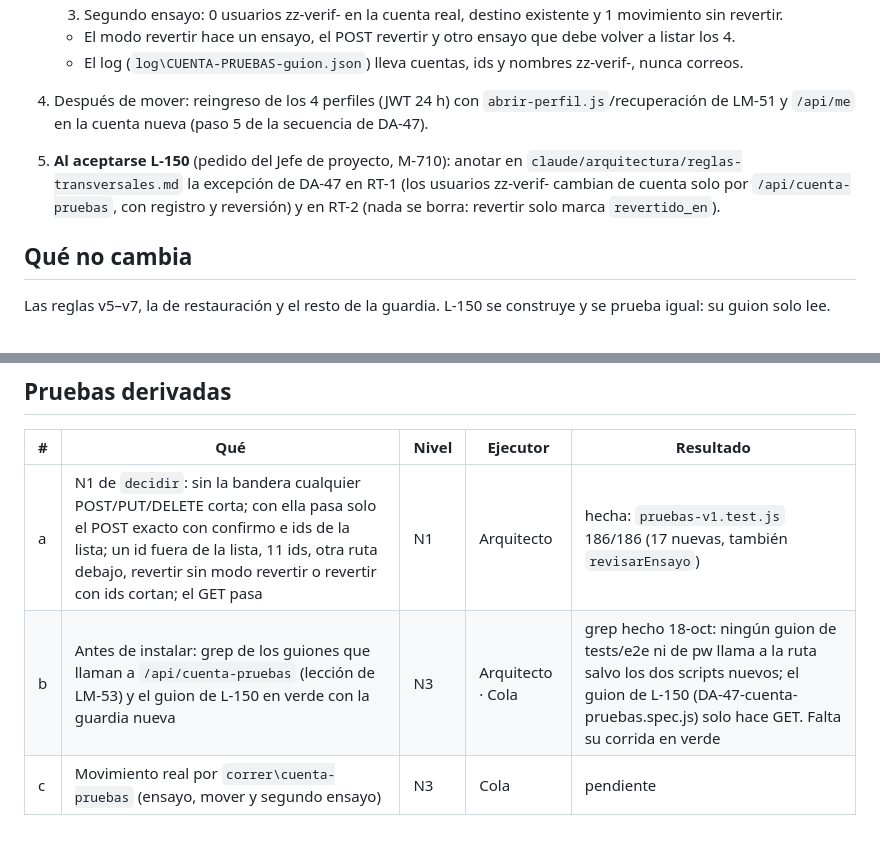
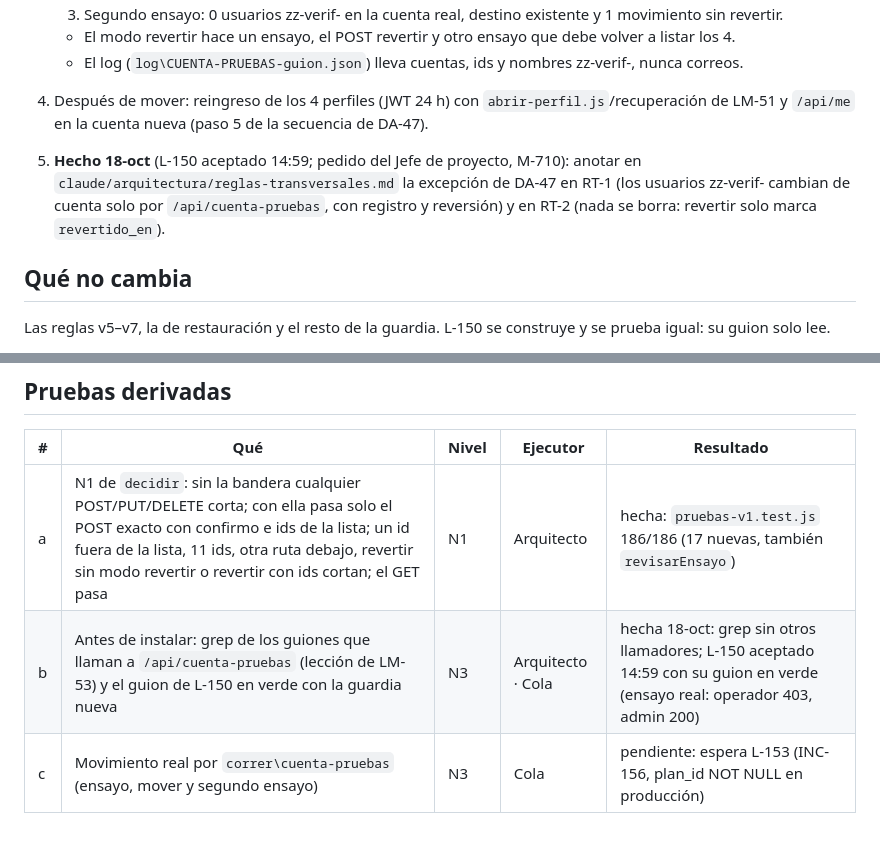
Before and after one commit to thcure/str-manager-docs, a Markdown page: interno/lotes-modelo/LM-54.md, 2 parts joined by grey strips. GitHub-like rendering.

Commit message:
modelo: LM-54 paso 5 hecho (excepción DA-47 en RT-1 y RT-2); prueba b hecha; c espera L-153
Co-Authored-By: Claude Opus 5.5 <noreply@anthropic.com>
Claude-Session: https://claude.ai/code/session_011PAjxLN9fTuZ3PSA1XAPxf

```diff
--- a/interno/lotes-modelo/LM-54.md
+++ b/interno/lotes-modelo/LM-54.md
@@ -18,7 +18,7 @@ Estado: **cruzado por Carlos 18-oct-2026 11:13** (chat del Arquitecto, «de acue
    - El log (`log\CUENTA-PRUEBAS-guion.json`) lleva cuentas, ids y nombres zz-verif-, nunca correos.
 4. Después de mover: reingreso de los 4 perfiles (JWT 24 h) con `abrir-perfil.js`/recuperación de LM-51 y `/api/me` en la cuenta nueva (paso 5 de la secuencia de DA-47).
 
-5. **Al aceptarse L-150** (pedido del Jefe de proyecto, M-710): anotar en `claude/arquitectura/reglas-transversales.md` la excepción de DA-47 en RT-1 (los usuarios zz-verif- cambian de cuenta solo por `/api/cuenta-pruebas`, con registro y reversión) y en RT-2 (nada se borra: revertir solo marca `revertido_en`).
+5. **Hecho 18-oct** (L-150 aceptado 14:59; pedido del Jefe de proyecto, M-710): anotar en `claude/arquitectura/reglas-transversales.md` la excepción de DA-47 en RT-1 (los usuarios zz-verif- cambian de cuenta solo por `/api/cuenta-pruebas`, con registro y reversión) y en RT-2 (nada se borra: revertir solo marca `revertido_en`).
 
 ## Qué no cambia
 Las reglas v5–v7, la de restauración y el resto de la guardia. L-150 se construye y se prueba igual: su guion solo lee.
@@ -30,5 +30,5 @@ Bajo para la guardia: solo corta más. El movimiento real se revierte con el mod
 | # | Qué | Nivel | Ejecutor | Resultado |
 |---|---|---|---|---|
 | a | N1 de `decidir`: sin la bandera cualquier POST/PUT/DELETE corta; con ella pasa solo el POST exacto con confirmo e ids de la lista; un id fuera de la lista, 11 ids, otra ruta debajo, revertir sin modo revertir o revertir con ids cortan; el GET pasa | N1 | Arquitecto | hecha: `pruebas-v1.test.js` 186/186 (17 nuevas, también `revisarEnsayo`) |
-| b | Antes de instalar: grep de los guiones que llaman a `/api/cuenta-pruebas` (lección de LM-53) y el guion de L-150 en verde con la guardia nueva | N3 | Arquitecto · Cola | grep hecho 18-oct: ningún guion de tests/e2e ni de pw llama a la ruta salvo los dos scripts nuevos; el guion de L-150 (DA-47-cuenta-pruebas.spec.js) solo hace GET. Falta su corrida en verde |
-| c | Movimiento real por `correr\cuenta-pruebas` (ensayo, mover y segundo ensayo) | N3 | Cola | pendiente |
+| b | Antes de instalar: grep de los guiones que llaman a `/api/cuenta-pruebas` (lección de LM-53) y el guion de L-150 en verde con la guardia nueva | N3 | Arquitecto · Cola | hecha 18-oct: grep sin otros llamadores; L-150 aceptado 14:59 con su guion en verde (ensayo real: operador 403, admin 200) |
+| c | Movimiento real por `correr\cuenta-pruebas` (ensayo, mover y segundo ensayo) | N3 | Cola | pendiente: espera L-153 (INC-156, plan_id NOT NULL en producción) |
```
